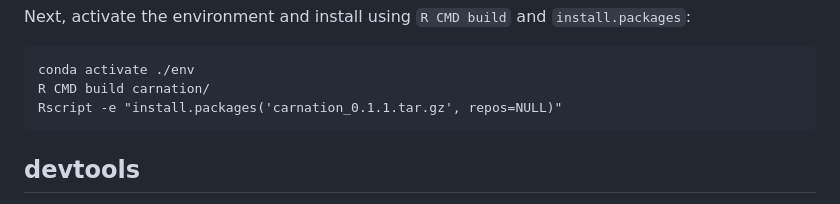
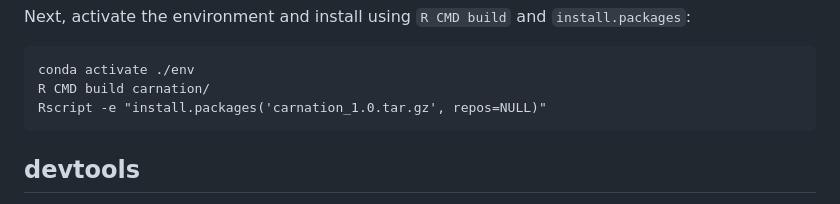
Before and after one commit to NICHD-BSPC/carnation, a Markdown page: README.md, the part around the change. Rendered like a GitHub page.

Commit message:
match version in README

````diff
--- a/README.md
+++ b/README.md
@@ -14,7 +14,7 @@ Next, activate the environment and install using `R CMD build` and `install.pack
 ```
 conda activate ./env
 R CMD build carnation/
-Rscript -e "install.packages('carnation_0.1.1.tar.gz', repos=NULL)"
+Rscript -e "install.packages('carnation_1.0.tar.gz', repos=NULL)"
 ```
 
 ## devtools
````
